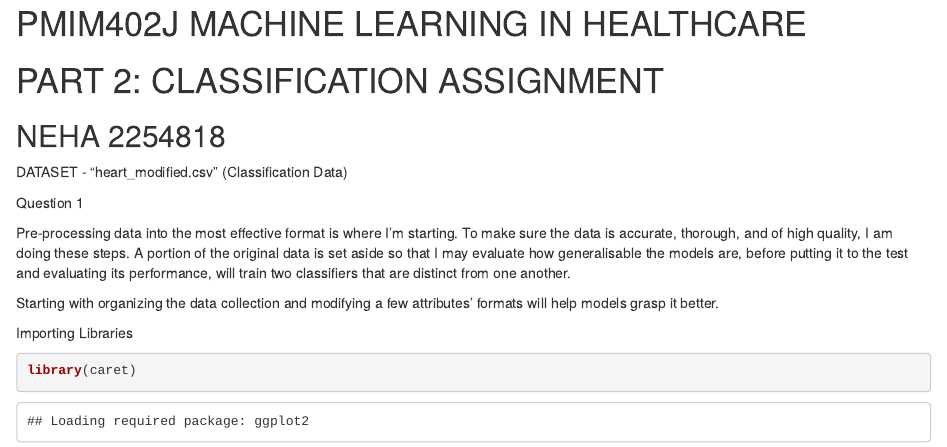
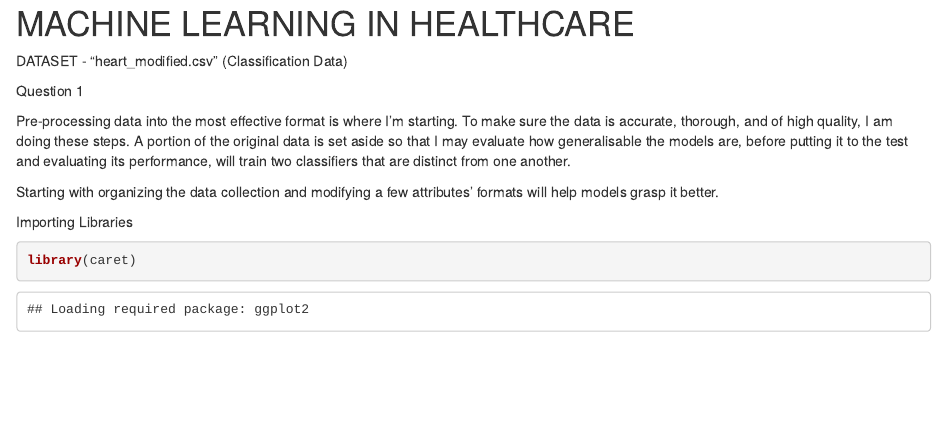
Before and after one commit to Nehagithnb/Health_data_science, an R Markdown document (Machine_Learning_Classification.Rmd): the page in a window 1100 px wide, from its top. Rendered offline with R 4.5, knitr and Pandoc, with nearby package versions; some code elsewhere in the file could not run offline.

Commit message:
Update and rename 402 Classification final.Rmd to Machine_Learning_Classification.Rmd

```diff
--- a/402 Classification final.Rmd
+++ b/Machine_Learning_Classification.Rmd
@@ -4,11 +4,7 @@ editor_options:
     wrap: sentence
 ---
 
-# PMIM402J MACHINE LEARNING IN HEALTHCARE
-
-# PART 2: CLASSIFICATION ASSIGNMENT
-
-## NEHA 2254818
+# MACHINE LEARNING IN HEALTHCARE
 
 DATASET - "heart_modified.csv" (Classification Data)
 
```
